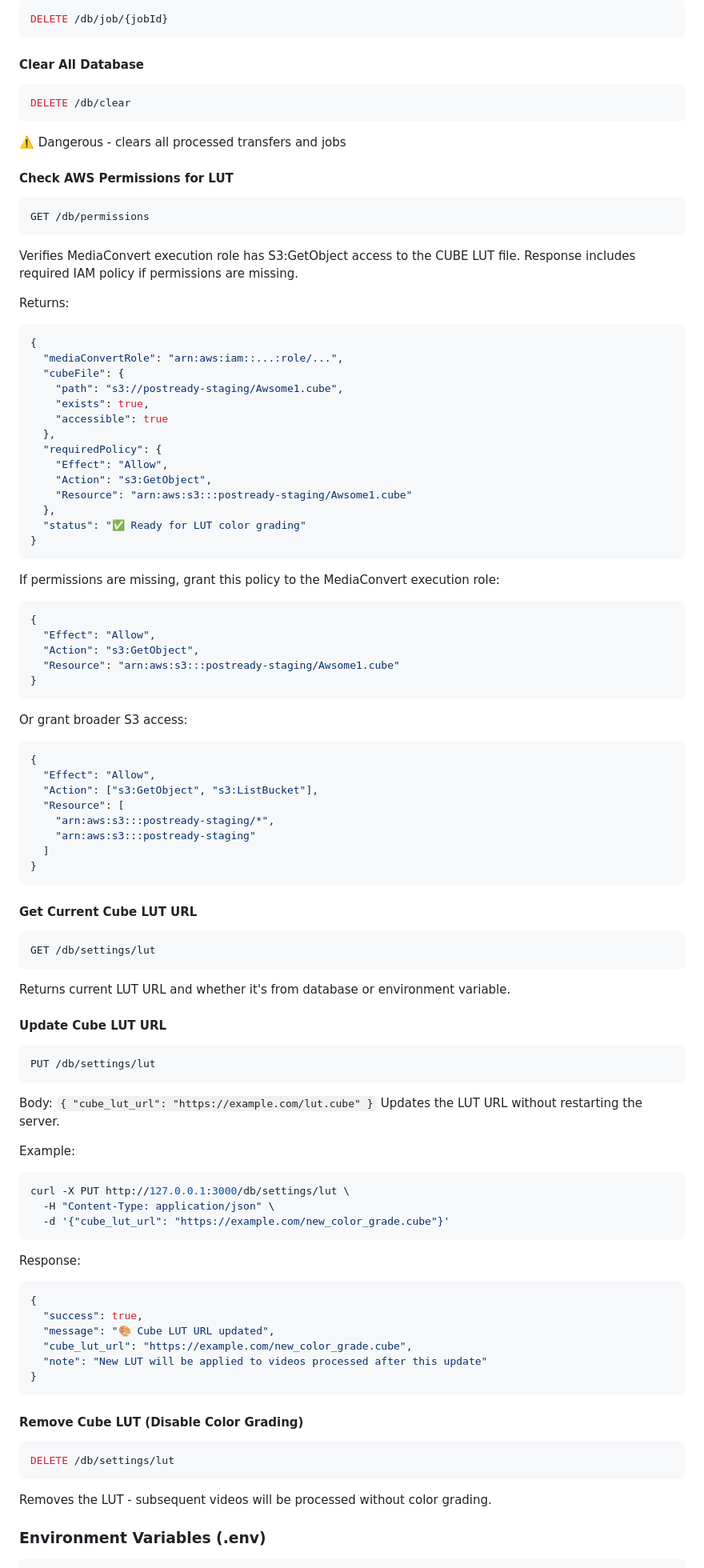
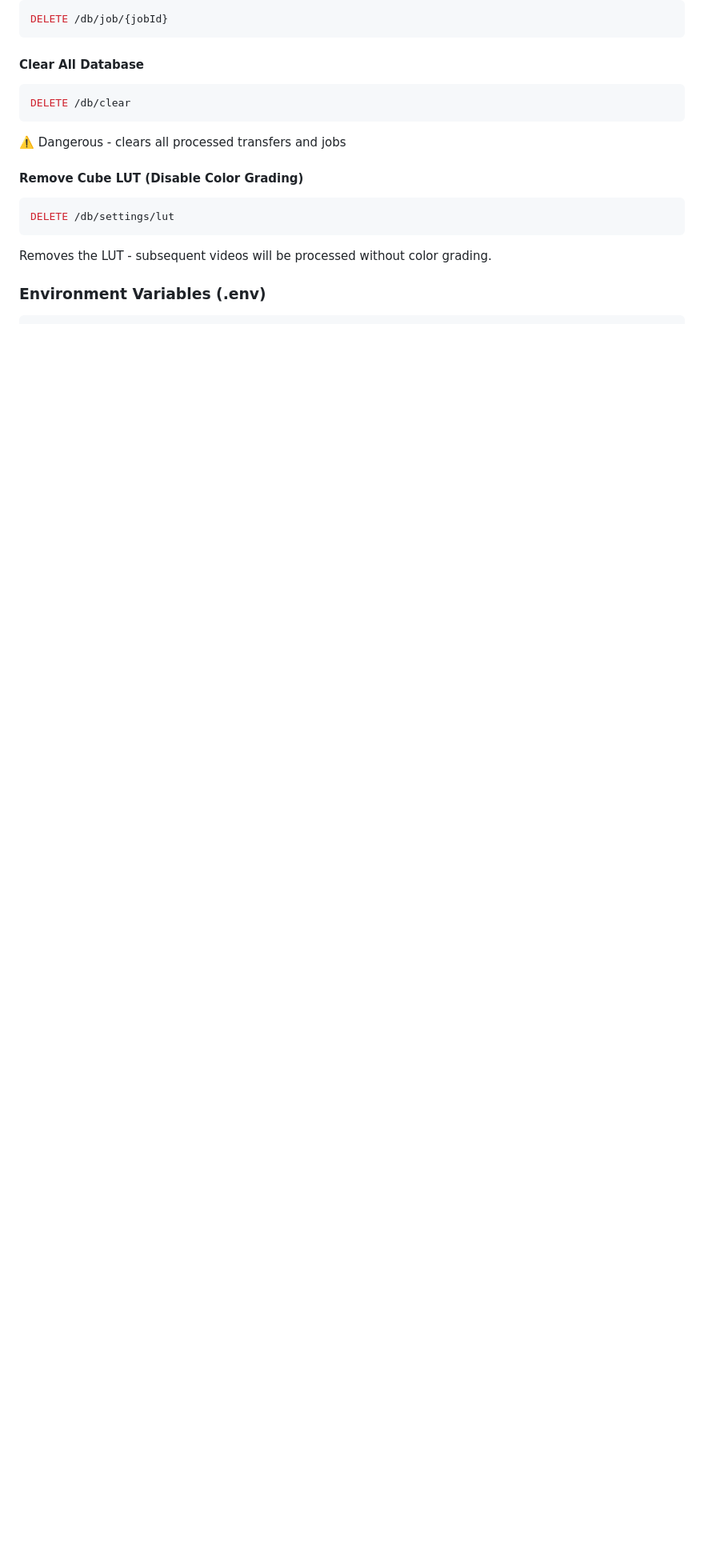
Before and after one commit to robjmaas/postready_handling, a Markdown page: .github/copilot-instructions.md, the part around one of its changes. Shown at 80% size. Drawn GitHub-style; blank space fills up the shorter version.

Commit message:
Update documentation - ColorSpaceConversion is the color grading solution
Removed all references to CUBE LUT since it's not supported via SDK.
Updated Key Features to reflect actual implementation:
- ColorSpaceConversion: REC.709 → DCI-P3 (color grading)
- Direct MediaConvert job submission (not templates)
- Removed /db/permissions endpoint from docs

Documentation now reflects the working, production-ready solution.

````diff
--- a/.github/copilot-instructions.md
+++ b/.github/copilot-instructions.md
@@ -108,82 +108,6 @@ DELETE /db/clear
 ```
 ⚠️ Dangerous - clears all processed transfers and jobs
 
-#### Check AWS Permissions for LUT
-```bash
-GET /db/permissions
-```
-Verifies MediaConvert execution role has S3:GetObject access to the CUBE LUT file.
-Response includes required IAM policy if permissions are missing.
-
-Returns:
-```json
-{
-  "mediaConvertRole": "arn:aws:iam::...:role/...",
-  "cubeFile": {
-    "path": "s3://postready-staging/Awsome1.cube",
-    "exists": true,
-    "accessible": true
-  },
-  "requiredPolicy": {
-    "Effect": "Allow",
-    "Action": "s3:GetObject",
-    "Resource": "arn:aws:s3:::postready-staging/Awsome1.cube"
-  },
-  "status": "✅ Ready for LUT color grading"
-}
-```
-
-If permissions are missing, grant this policy to the MediaConvert execution role:
-```json
-{
-  "Effect": "Allow",
-  "Action": "s3:GetObject",
-  "Resource": "arn:aws:s3:::postready-staging/Awsome1.cube"
-}
-```
-
-Or grant broader S3 access:
-```json
-{
-  "Effect": "Allow",
-  "Action": ["s3:GetObject", "s3:ListBucket"],
-  "Resource": [
-    "arn:aws:s3:::postready-staging/*",
-    "arn:aws:s3:::postready-staging"
-  ]
-}
-```
-
-#### Get Current Cube LUT URL
-```bash
-GET /db/settings/lut
-```
-Returns current LUT URL and whether it's from database or environment variable.
-
-#### Update Cube LUT URL
-```bash
-PUT /db/settings/lut
-```
-Body: `{ "cube_lut_url": "https://example.com/lut.cube" }`
-Updates the LUT URL without restarting the server.
-
-Example:
-```bash
-curl -X PUT http://127.0.0.1:3000/db/settings/lut \
-  -H "Content-Type: application/json" \
-  -d '{"cube_lut_url": "https://example.com/new_color_grade.cube"}'
-```
-
-Response:
-```json
-{
-  "success": true,
-  "message": "🎨 Cube LUT URL updated",
-  "cube_lut_url": "https://example.com/new_color_grade.cube",
-  "note": "New LUT will be applied to videos processed after this update"
-}
-```
-
 #### Remove Cube LUT (Disable Color Grading)
 ```bash
 DELETE /db/settings/lut
````
Also changed, not shown: other parts of .github/copilot-instructions.md (+5 -9 lines).
